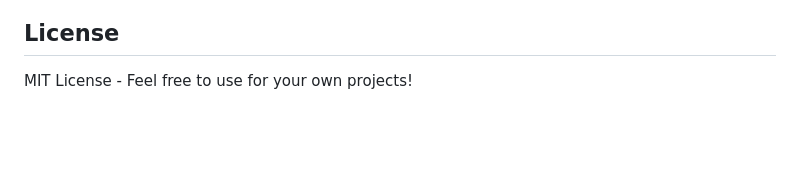
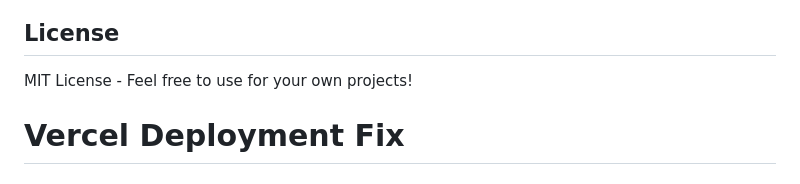
Before and after one commit to TheWorm31/FeedWithMe.Website, a Markdown page: README.md, the part around the change. GitHub-like rendering; blank space fills up the shorter version.

```diff
--- a/README.md
+++ b/README.md
@@ -130,3 +130,4 @@ For issues or questions, contact the FeedWithMe team at info@feedwithme.com
 ## License
 
 MIT License - Feel free to use for your own projects!
+# Vercel Deployment Fix
```
